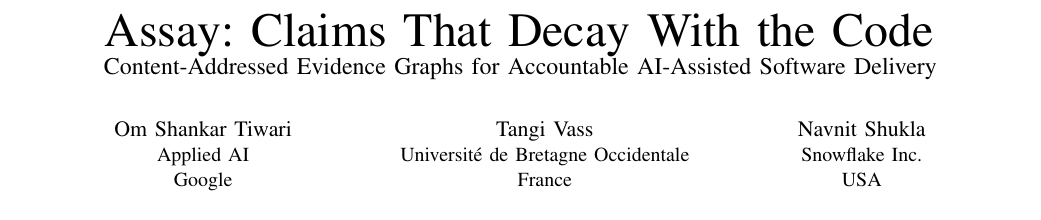
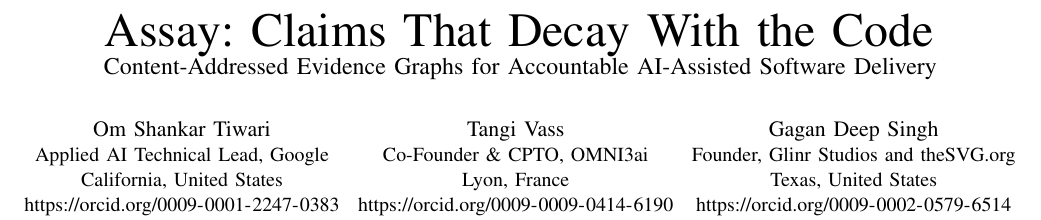
Before and after one commit to OmShiv/assay-research, a LaTeX paper (paper/assay.tex): part of page 1 of 8, cut so that both start at the same text. Compiled offline with pdfLaTeX.

Commit message:
Paper: final author block and citation metadata

```diff
--- a/paper/assay.tex
+++ b/paper/assay.tex
@@ -89,13 +89,13 @@
 \large Content-Addressed Evidence Graphs for Accountable AI-Assisted Software Delivery}
 
 \author{\IEEEauthorblockN{Om Shankar Tiwari}
-\IEEEauthorblockA{Applied AI\\Google}
+\IEEEauthorblockA{Applied AI Technical Lead, Google\\California, United States\\\url{https://orcid.org/0009-0001-2247-0383}}
 \and
 \IEEEauthorblockN{Tangi Vass}
-\IEEEauthorblockA{Universit\'e de Bretagne Occidentale\\France}
+\IEEEauthorblockA{Co-Founder \& CPTO, OMNI3ai\\Lyon, France\\\url{https://orcid.org/0009-0009-0414-6190}}
 \and
-\IEEEauthorblockN{Navnit Shukla}
-\IEEEauthorblockA{Snowflake Inc.\\USA}}
+\IEEEauthorblockN{Gagan Deep Singh}
+\IEEEauthorblockA{Founder, Glinr Studios and theSVG.org\\Texas, United States\\\url{https://orcid.org/0009-0002-0579-6514}}}
 
 \maketitle
 \setlength{\abovedisplayskip}{4pt plus 1pt}\setlength{\belowdisplayskip}{4pt plus 1pt}
```
Also changed, not shown: paper/assay.pdf, paper/assay.tex (10 more changed lines), 1 other file.
